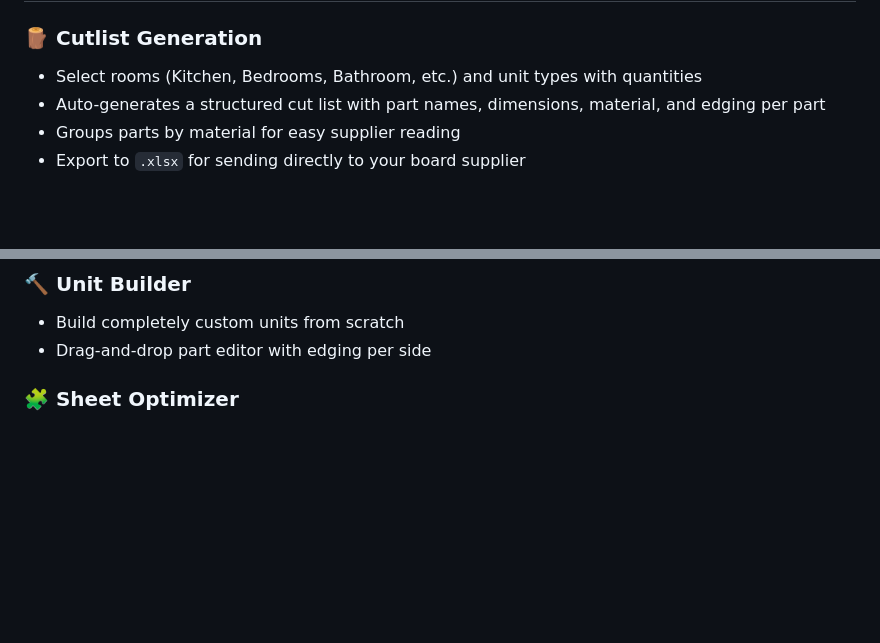
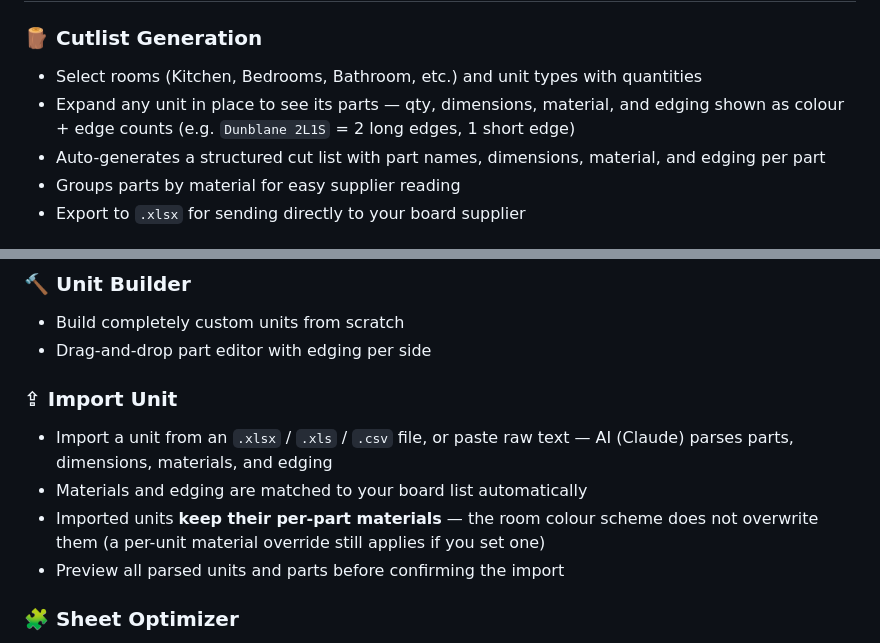
Before and after one commit to DieDutchman/cutlist-pro, a Markdown page: README.md, 2 parts joined by grey strips. Drawn GitHub-style; blank space fills up the shorter version.

Commit message:
docs: document Import Unit and edging edge-count display
Co-Authored-By: Claude Fable 5 <noreply@anthropic.com>

```diff
--- a/README.md
+++ b/README.md
@@ -16,6 +16,7 @@ Cutlist Pro takes your cabinet layout, generates a clean cut list your supplier
 
 ### 🪵 Cutlist Generation
 - Select rooms (Kitchen, Bedrooms, Bathroom, etc.) and unit types with quantities
+- Expand any unit in place to see its parts — qty, dimensions, material, and edging shown as colour + edge counts (e.g. `Dunblane 2L1S` = 2 long edges, 1 short edge)
 - Auto-generates a structured cut list with part names, dimensions, material, and edging per part
 - Groups parts by material for easy supplier reading
 - Export to `.xlsx` for sending directly to your board supplier
@@ -77,6 +78,12 @@ Cutlist Pro takes your cabinet layout, generates a clean cut list your supplier
 ### 🔨 Unit Builder
 - Build completely custom units from scratch
 - Drag-and-drop part editor with edging per side
+
+### ⇪ Import Unit
+- Import a unit from an `.xlsx` / `.xls` / `.csv` file, or paste raw text — AI (Claude) parses parts, dimensions, materials, and edging
+- Materials and edging are matched to your board list automatically
+- Imported units **keep their per-part materials** — the room colour scheme does not overwrite them (a per-unit material override still applies if you set one)
+- Preview all parsed units and parts before confirming the import
 
 ### 🧩 Sheet Optimizer
 - Visual bin-packing layout — places all cut parts onto full sheets with minimal waste
```
